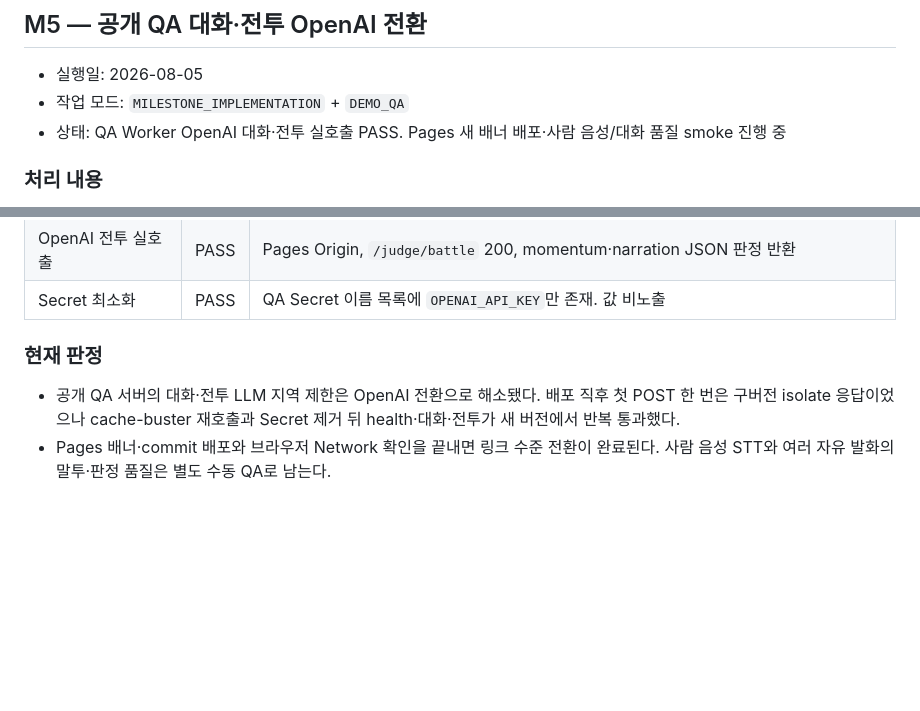
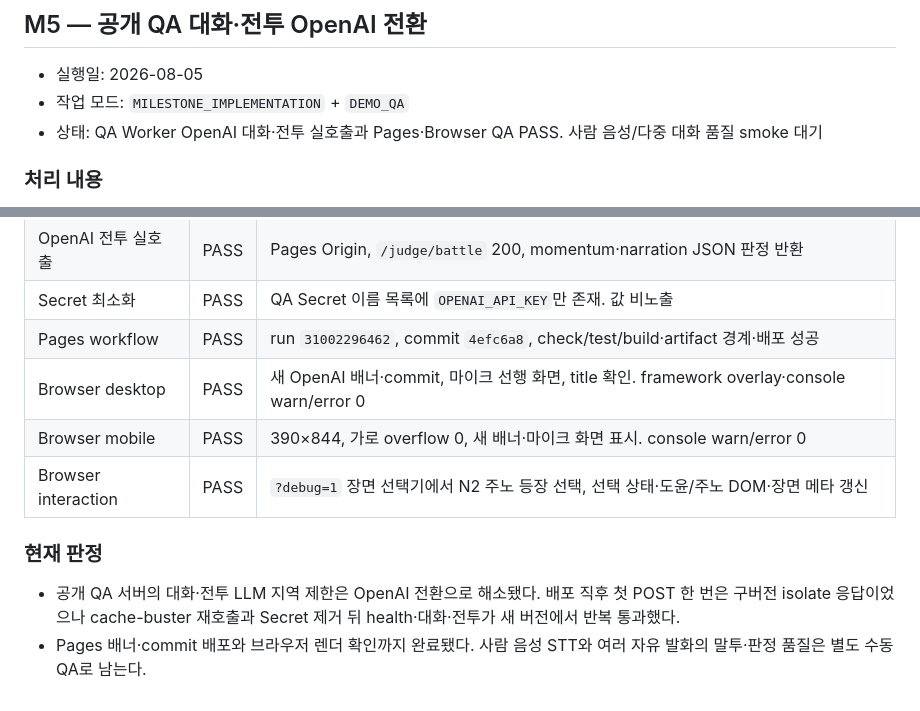
Before and after one commit to 2klips/the-judge-became-a-magical-girl, a Markdown page: docs/dev/IMPLEMENTATION_LOG.md, 2 parts joined by grey strips. Drawn GitHub-style; blank space fills up the shorter version.

Commit message:
docs: record OpenAI QA deployment

```diff
--- a/docs/dev/IMPLEMENTATION_LOG.md
+++ b/docs/dev/IMPLEMENTATION_LOG.md
@@ -697,7 +697,7 @@
 
 - 실행일: 2026-08-05
 - 작업 모드: `MILESTONE_IMPLEMENTATION` + `DEMO_QA`
-- 상태: QA Worker OpenAI 대화·전투 실호출 PASS. Pages 새 배너 배포·사람 음성/대화 품질 smoke 진행 중
+- 상태: QA Worker OpenAI 대화·전투 실호출과 Pages·Browser QA PASS. 사람 음성/다중 대화 품질 smoke 대기
 
 ### 처리 내용
 
@@ -721,8 +721,12 @@
 | OpenAI 대화 실호출 | PASS | Pages Origin, `/judge/dialogue` 200, JSON 판정 반환 |
 | OpenAI 전투 실호출 | PASS | Pages Origin, `/judge/battle` 200, momentum·narration JSON 판정 반환 |
 | Secret 최소화 | PASS | QA Secret 이름 목록에 `OPENAI_API_KEY`만 존재. 값 비노출 |
+| Pages workflow | PASS | run `31002296462`, commit `4efc6a8`, check/test/build·artifact 경계·배포 성공 |
+| Browser desktop | PASS | 새 OpenAI 배너·commit, 마이크 선행 화면, title 확인. framework overlay·console warn/error 0 |
+| Browser mobile | PASS | 390×844, 가로 overflow 0, 새 배너·마이크 화면 표시. console warn/error 0 |
+| Browser interaction | PASS | `?debug=1` 장면 선택기에서 N2 주노 등장 선택, 선택 상태·도윤/주노 DOM·장면 메타 갱신 |
 
 ### 현재 판정
 
 - 공개 QA 서버의 대화·전투 LLM 지역 제한은 OpenAI 전환으로 해소됐다. 배포 직후 첫 POST 한 번은 구버전 isolate 응답이었으나 cache-buster 재호출과 Secret 제거 뒤 health·대화·전투가 새 버전에서 반복 통과했다.
-- Pages 배너·commit 배포와 브라우저 Network 확인을 끝내면 링크 수준 전환이 완료된다. 사람 음성 STT와 여러 자유 발화의 말투·판정 품질은 별도 수동 QA로 남는다.
+- Pages 배너·commit 배포와 브라우저 렌더 확인까지 완료됐다. 사람 음성 STT와 여러 자유 발화의 말투·판정 품질은 별도 수동 QA로 남는다.
```
